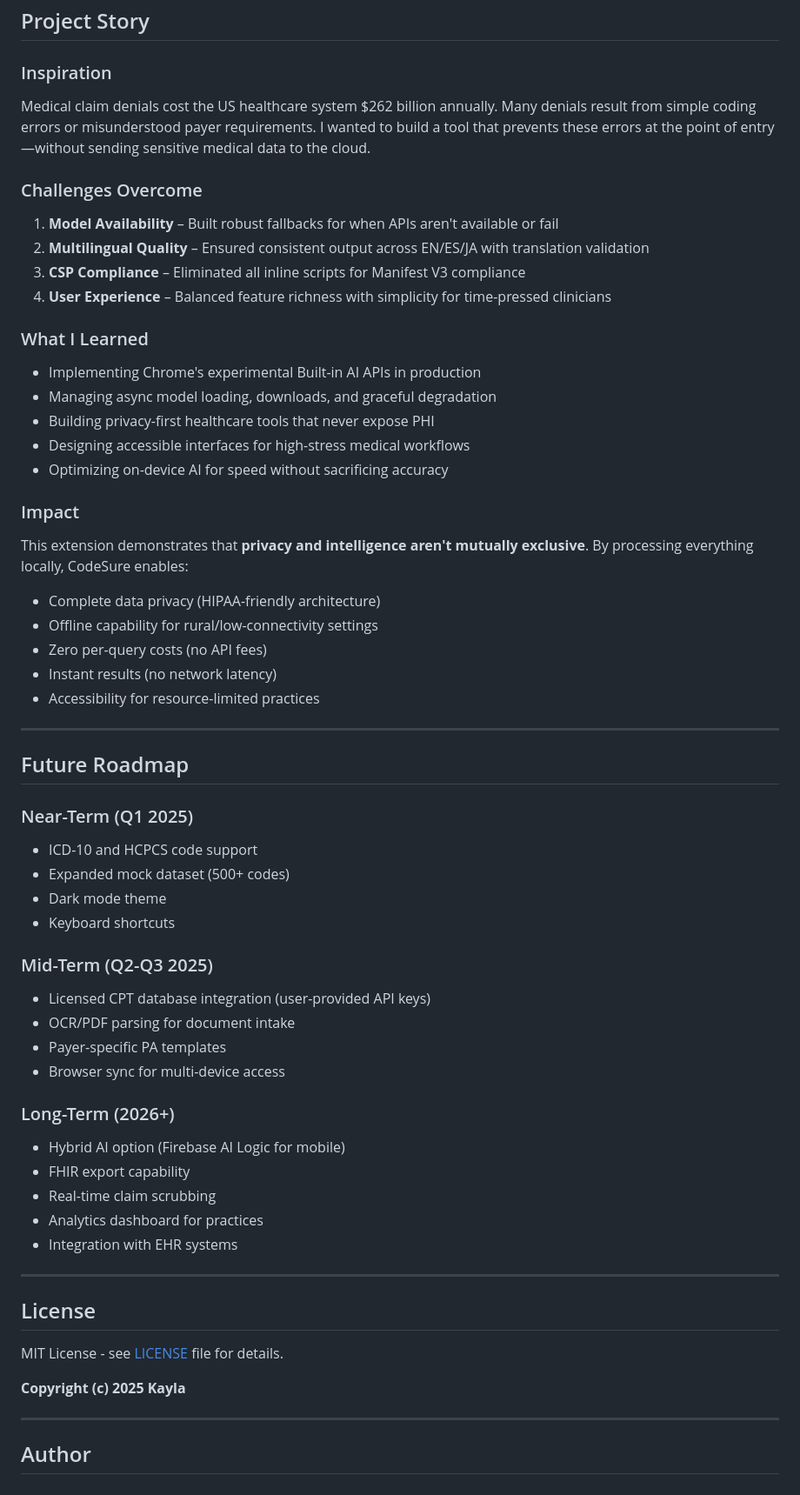
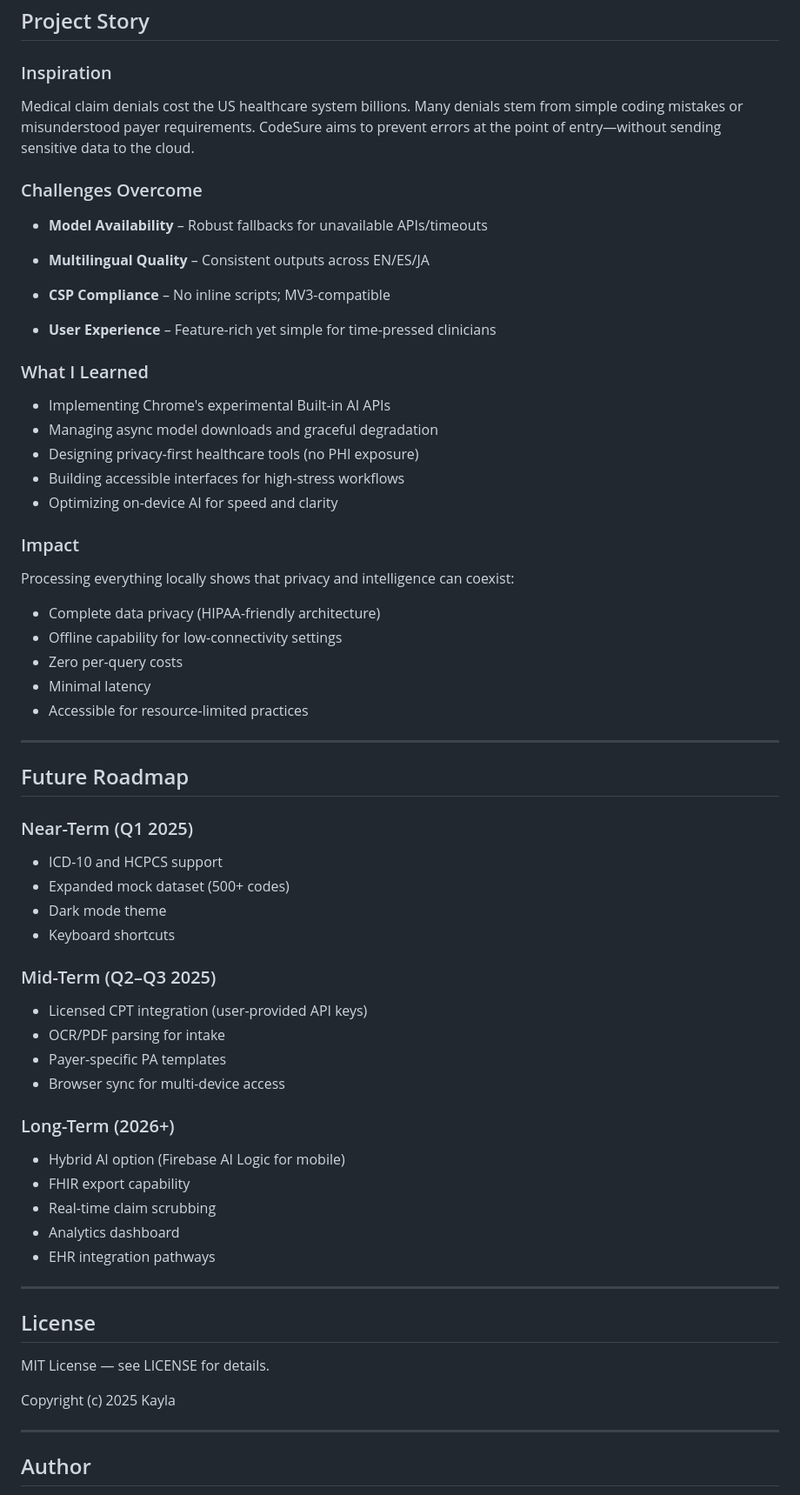
Before and after one commit to kaylew1421/CodeSure, a Markdown page: README.md, the part around one of its changes. Shown at 87% size. Drawn GitHub-style.

```diff
--- a/README.md
+++ b/README.md
@@ -199,59 +240,70 @@ Expected: Shows 3 separate validation results
 ## Project Story
 
 ### Inspiration
-Medical claim denials cost the US healthcare system $262 billion annually. Many denials result from simple coding errors or misunderstood payer requirements. I wanted to build a tool that prevents these errors at the point of entry—without sending sensitive medical data to the cloud.
+
+Medical claim denials cost the US healthcare system billions. Many denials stem from simple coding mistakes or misunderstood payer requirements. CodeSure aims to prevent errors at the point of entry—without sending sensitive data to the cloud.
 
 ### Challenges Overcome
-1. **Model Availability** – Built robust fallbacks for when APIs aren't available or fail
-2. **Multilingual Quality** – Ensured consistent output across EN/ES/JA with translation validation
-3. **CSP Compliance** – Eliminated all inline scripts for Manifest V3 compliance
-4. **User Experience** – Balanced feature richness with simplicity for time-pressed clinicians
+
+- **Model Availability** – Robust fallbacks for unavailable APIs/timeouts
+
+- **Multilingual Quality** – Consistent outputs across EN/ES/JA
+
+- **CSP Compliance** – No inline scripts; MV3-compatible
+
+- **User Experience** – Feature-rich yet simple for time-pressed clinicians
 
 ### What I Learned
-- Implementing Chrome's experimental Built-in AI APIs in production
-- Managing async model loading, downloads, and graceful degradation
-- Building privacy-first healthcare tools that never expose PHI
-- Designing accessible interfaces for high-stress medical workflows
-- Optimizing on-device AI for speed without sacrificing accuracy
+
+- Implementing Chrome's experimental Built-in AI APIs
+- Managing async model downloads and graceful degradation
+- Designing privacy-first healthcare tools (no PHI exposure)
+- Building accessible interfaces for high-stress workflows
+- Optimizing on-device AI for speed and clarity
 
 ### Impact
-This extension demonstrates that **privacy and intelligence aren't mutually exclusive**. By processing everything locally, CodeSure enables:
+
+Processing everything locally shows that privacy and intelligence can coexist:
+
 - Complete data privacy (HIPAA-friendly architecture)
-- Offline capability for rural/low-connectivity settings
-- Zero per-query costs (no API fees)
-- Instant results (no network latency)
-- Accessibility for resource-limited practices
+- Offline capability for low-connectivity settings
+- Zero per-query costs
+- Minimal latency
+- Accessible for resource-limited practices
 
 ---
 
 ## Future Roadmap
 
 ### Near-Term (Q1 2025)
-- ICD-10 and HCPCS code support
+
+- ICD-10 and HCPCS support
 - Expanded mock dataset (500+ codes)
 - Dark mode theme
 - Keyboard shortcuts
 
-### Mid-Term (Q2-Q3 2025)
-- Licensed CPT database integration (user-provided API keys)
-- OCR/PDF parsing for document intake
+### Mid-Term (Q2–Q3 2025)
+
+- Licensed CPT integration (user-provided API keys)
+- OCR/PDF parsing for intake
 - Payer-specific PA templates
 - Browser sync for multi-device access
 
 ### Long-Term (2026+)
+
 - Hybrid AI option (Firebase AI Logic for mobile)
 - FHIR export capability
 - Real-time claim scrubbing
-- Analytics dashboard for practices
-- Integration with EHR systems
+- Analytics dashboard
+- EHR integration pathways
 
 ---
 
 ## License
 
-MIT License - see [LICENSE](LICENSE) file for details.
+MIT License — see LICENSE for details.
 
-**Copyright (c) 2025 Kayla**
+Copyright (c) 2025 Kayla
 
 ---
 
```
Also changed, not shown: other parts of README.md (+143 -101 lines).
